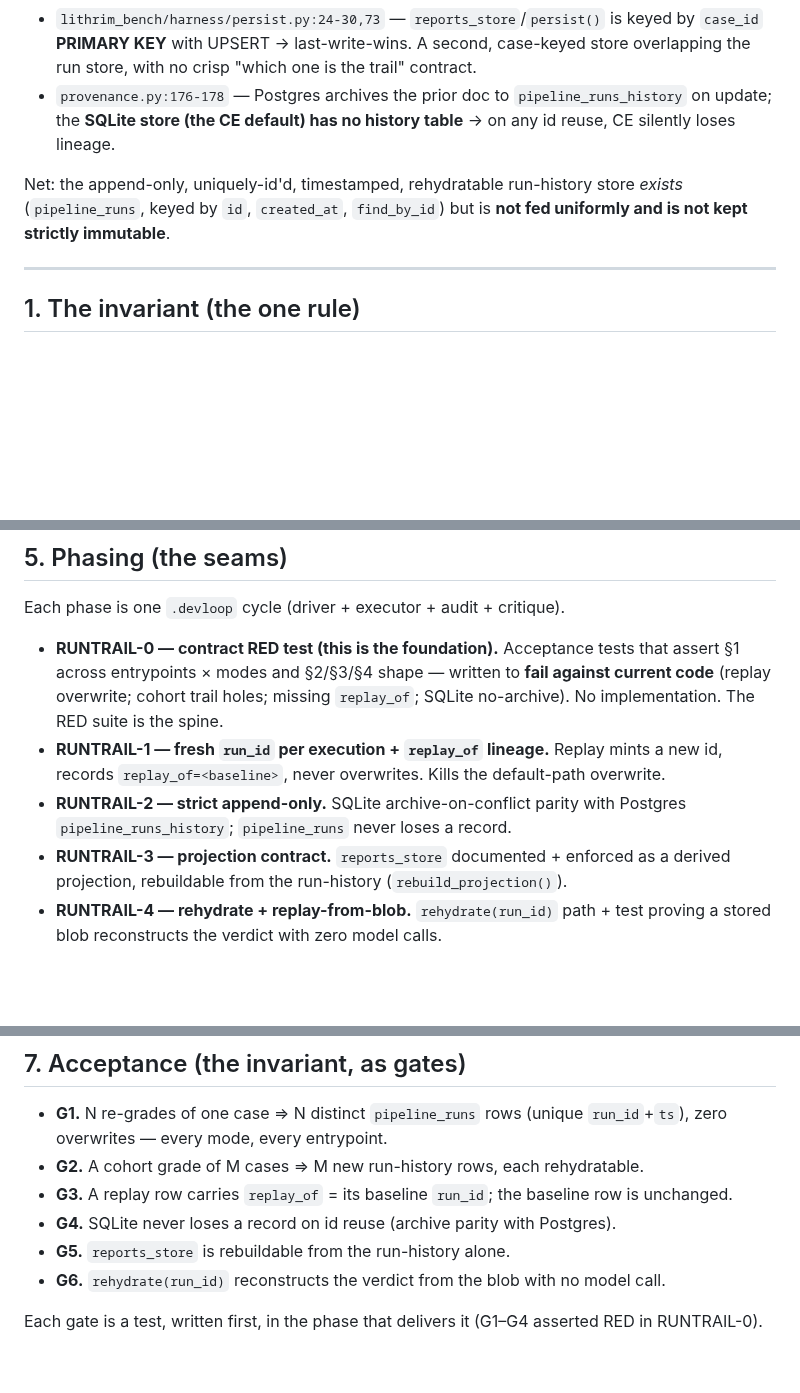
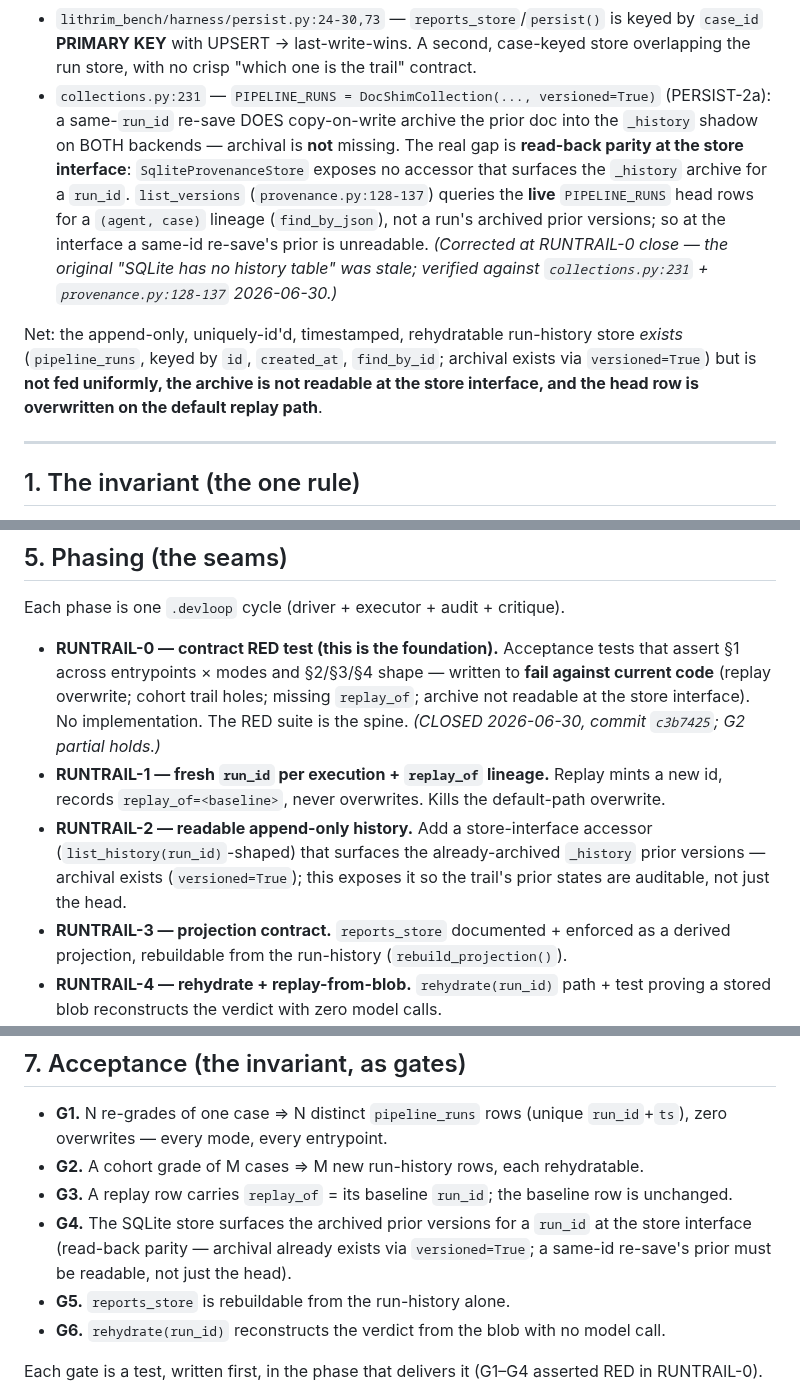
Before and after one commit to lithrim-dev/lithrim, a Markdown page: docs/specs/SPEC_RUN_AUDIT_TRAIL.md, 3 parts joined by grey strips. GitHub-like rendering; blank space fills up the shorter version.

Commit message:
docs(persist): correct SPEC_RUN_AUDIT_TRAIL G4 — archive exists (versioned), gap is read-back parity
Monitor drift-correction at RUNTRAIL-0 close. The RUNTRAIL-0 executor surfaced a
CITATION-DRIFT in the original spec §0, CONFIRMED by the monitor:

- collections.py:231 — PIPELINE_RUNS = DocShimCollection(..., versioned=True)
  (PERSIST-2a). A same-run_id re-save DOES copy-on-write archive the prior doc into
  the _history shadow on BOTH backends. The original "the SQLite store has no history
  table" was STALE/WRONG.
- The genuine gap is READ-BACK PARITY at the store interface: SqliteProvenanceStore
  exposes no accessor that surfaces the _history archive for a run_id. list_versions
  (provenance.py:128-137) queries the LIVE head rows for a (agent,case) lineage
  (find_by_json), not a run's archived prior versions.

So RUNTRAIL-2 is re-scoped: ADD a store-interface read-back accessor
(list_history(run_id)-shaped), NOT re-implement archival. G4 reworded accordingly.

Verified against collections.py:231 + provenance.py:128-137 on 2026-06-30.

Co-Authored-By: Claude Opus 4.8 <noreply@anthropic.com>

```diff
--- a/docs/specs/SPEC_RUN_AUDIT_TRAIL.md
+++ b/docs/specs/SPEC_RUN_AUDIT_TRAIL.md
@@ -25,13 +25,21 @@ CONFIRMED against current code 2026-06-30:
 - `lithrim_bench/harness/persist.py:24-30,73` — `reports_store`/`persist()` is keyed
   by `case_id` **PRIMARY KEY** with UPSERT → last-write-wins. A second, case-keyed
   store overlapping the run store, with no crisp "which one is the trail" contract.
-- `provenance.py:176-178` — Postgres archives the prior doc to `pipeline_runs_history`
-  on update; the **SQLite store (the CE default) has no history table** → on any id
-  reuse, CE silently loses lineage.
+- `collections.py:231` — `PIPELINE_RUNS = DocShimCollection(..., versioned=True)`
+  (PERSIST-2a): a same-`run_id` re-save DOES copy-on-write archive the prior doc into
+  the `_history` shadow on BOTH backends — archival is **not** missing. The real gap is
+  **read-back parity at the store interface**: `SqliteProvenanceStore` exposes no
+  accessor that surfaces the `_history` archive for a `run_id`. `list_versions`
+  (`provenance.py:128-137`) queries the **live** `PIPELINE_RUNS` head rows for a
+  `(agent, case)` lineage (`find_by_json`), not a run's archived prior versions; so at
+  the interface a same-id re-save's prior is unreadable.
+  *(Corrected at RUNTRAIL-0 close — the original "SQLite has no history table" was stale;
+  verified against `collections.py:231` + `provenance.py:128-137` 2026-06-30.)*
 
 Net: the append-only, uniquely-id'd, timestamped, rehydratable run-history store
-*exists* (`pipeline_runs`, keyed by `id`, `created_at`, `find_by_id`) but is **not
-fed uniformly and is not kept strictly immutable**.
+*exists* (`pipeline_runs`, keyed by `id`, `created_at`, `find_by_id`; archival exists
+via `versioned=True`) but is **not fed uniformly, the archive is not readable at the
+store interface, and the head row is overwritten on the default replay path**.
 
 ---
 
@@ -108,12 +116,15 @@ Each phase is one `.devloop` cycle (driver + executor + audit + critique).
 - **RUNTRAIL-0 — contract RED test (this is the foundation).** Acceptance tests
   that assert §1 across entrypoints × modes and §2/§3/§4 shape — written to **fail
   against current code** (replay overwrite; cohort trail holes; missing
-  `replay_of`; SQLite no-archive). No implementation. The RED suite is the spine.
+  `replay_of`; archive not readable at the store interface). No implementation. The
+  RED suite is the spine. *(CLOSED 2026-06-30, commit `c3b7425`; G2 partial holds.)*
 - **RUNTRAIL-1 — fresh `run_id` per execution + `replay_of` lineage.** Replay mints
   a new id, records `replay_of=<baseline>`, never overwrites. Kills the default-path
   overwrite.
-- **RUNTRAIL-2 — strict append-only.** SQLite archive-on-conflict parity with
-  Postgres `pipeline_runs_history`; `pipeline_runs` never loses a record.
+- **RUNTRAIL-2 — readable append-only history.** Add a store-interface accessor
+  (`list_history(run_id)`-shaped) that surfaces the already-archived `_history` prior
+  versions — archival exists (`versioned=True`); this exposes it so the trail's prior
+  states are auditable, not just the head.
 - **RUNTRAIL-3 — projection contract.** `reports_store` documented + enforced as a
   derived projection, rebuildable from the run-history (`rebuild_projection()`).
 - **RUNTRAIL-4 — rehydrate + replay-from-blob.** `rehydrate(run_id)` path + test
@@ -142,7 +153,9 @@ Each phase is one `.devloop` cycle (driver + executor + audit + critique).
 - **G2.** A cohort grade of M cases ⇒ M new run-history rows, each rehydratable.
 - **G3.** A replay row carries `replay_of` = its baseline `run_id`; the baseline
   row is unchanged.
-- **G4.** SQLite never loses a record on id reuse (archive parity with Postgres).
+- **G4.** The SQLite store surfaces the archived prior versions for a `run_id` at the
+  store interface (read-back parity — archival already exists via `versioned=True`; a
+  same-id re-save's prior must be readable, not just the head).
 - **G5.** `reports_store` is rebuildable from the run-history alone.
 - **G6.** `rehydrate(run_id)` reconstructs the verdict from the blob with no model
   call.
```
